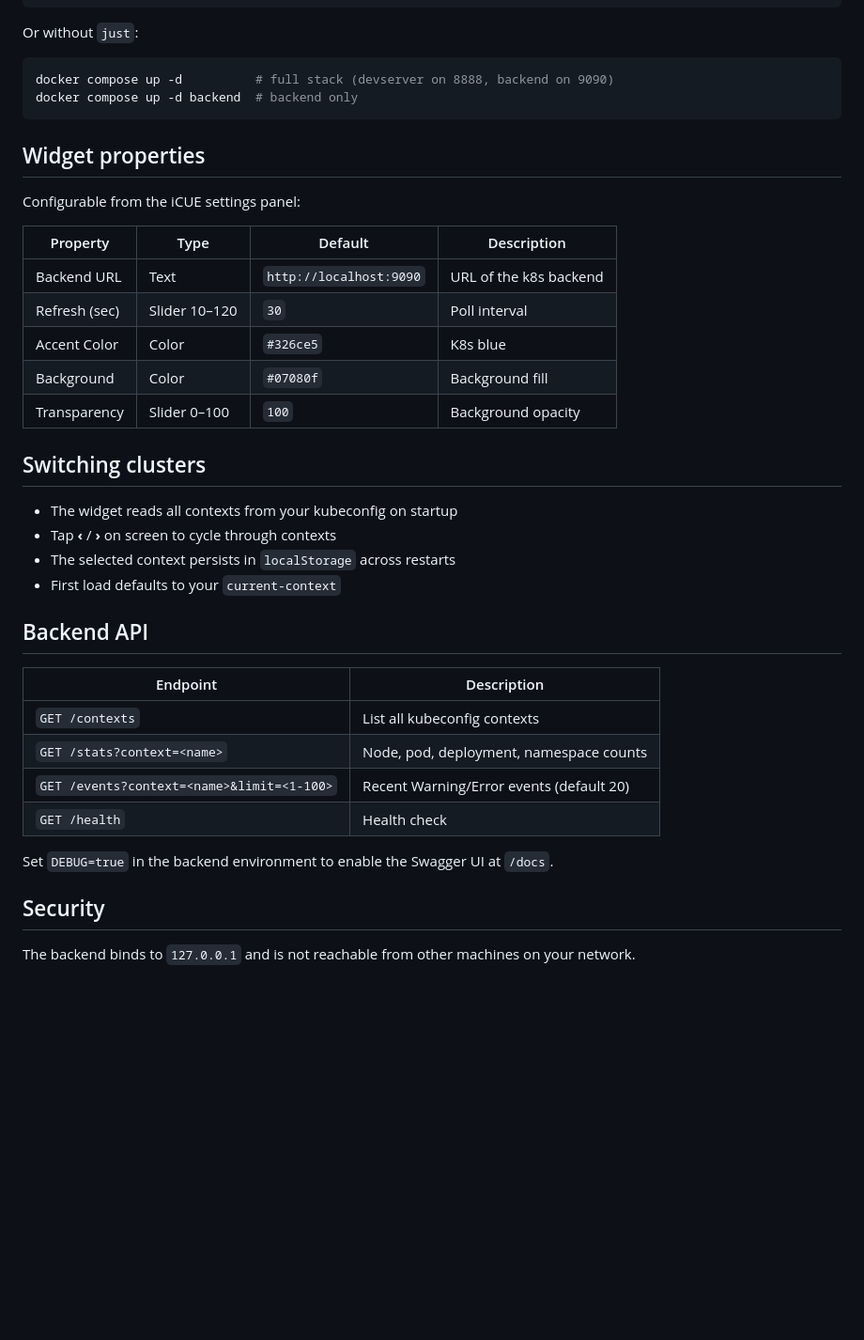
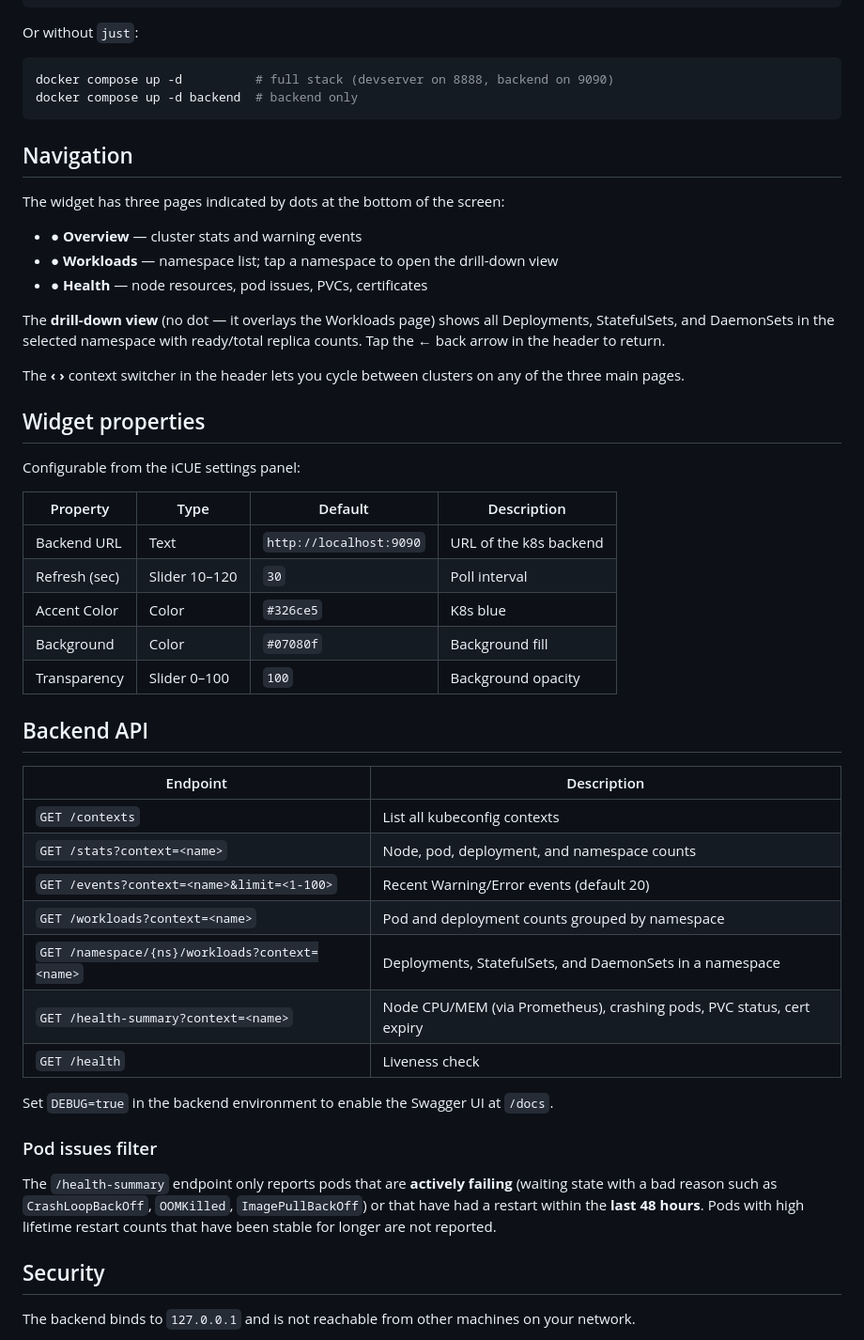
Before and after one commit to mfic/icue-k8s, a Markdown page: README.md, the part around one of its changes. Shown at 94% size. Rendered like a GitHub page; blank space fills up the shorter version.

Commit message:
Update README for current 3-tab widget with workloads, health, and drill-down
Co-Authored-By: Claude Sonnet 4.6 <noreply@anthropic.com>

````diff
--- a/README.md
+++ b/README.md
@@ -65,6 +80,18 @@ docker compose up -d          # full stack (devserver on 8888, backend on 9090)
 docker compose up -d backend  # backend only
 ```
 
+## Navigation
+
+The widget has three pages indicated by dots at the bottom of the screen:
+
+- **● Overview** — cluster stats and warning events
+- **● Workloads** — namespace list; tap a namespace to open the drill-down view
+- **● Health** — node resources, pod issues, PVCs, certificates
+
+The **drill-down view** (no dot — it overlays the Workloads page) shows all Deployments, StatefulSets, and DaemonSets in the selected namespace with ready/total replica counts. Tap the **←** back arrow in the header to return.
+
+The **‹ ›** context switcher in the header lets you cycle between clusters on any of the three main pages.
+
 ## Widget properties
 
 Configurable from the iCUE settings panel:
@@ -77,23 +104,23 @@ Configurable from the iCUE settings panel:
 | Background | Color | `#07080f` | Background fill |
 | Transparency | Slider 0–100 | `100` | Background opacity |
 
-## Switching clusters
-
-- The widget reads all contexts from your kubeconfig on startup
-- Tap **‹** / **›** on screen to cycle through contexts
-- The selected context persists in `localStorage` across restarts
-- First load defaults to your `current-context`
-
 ## Backend API
 
 | Endpoint | Description |
 |---|---|
 | `GET /contexts` | List all kubeconfig contexts |
-| `GET /stats?context=<name>` | Node, pod, deployment, namespace counts |
+| `GET /stats?context=<name>` | Node, pod, deployment, and namespace counts |
 | `GET /events?context=<name>&limit=<1-100>` | Recent Warning/Error events (default 20) |
-| `GET /health` | Health check |
+| `GET /workloads?context=<name>` | Pod and deployment counts grouped by namespace |
+| `GET /namespace/{ns}/workloads?context=<name>` | Deployments, StatefulSets, and DaemonSets in a namespace |
+| `GET /health-summary?context=<name>` | Node CPU/MEM (via Prometheus), crashing pods, PVC status, cert expiry |
+| `GET /health` | Liveness check |
 
 Set `DEBUG=true` in the backend environment to enable the Swagger UI at `/docs`.
+
+### Pod issues filter
+
+The `/health-summary` endpoint only reports pods that are **actively failing** (waiting state with a bad reason such as `CrashLoopBackOff`, `OOMKilled`, `ImagePullBackOff`) or that have had a restart within the **last 48 hours**. Pods with high lifetime restart counts that have been stable for longer are not reported.
 
 ## Security
 
````
Also changed, not shown: other parts of README.md (+20 -5 lines).
